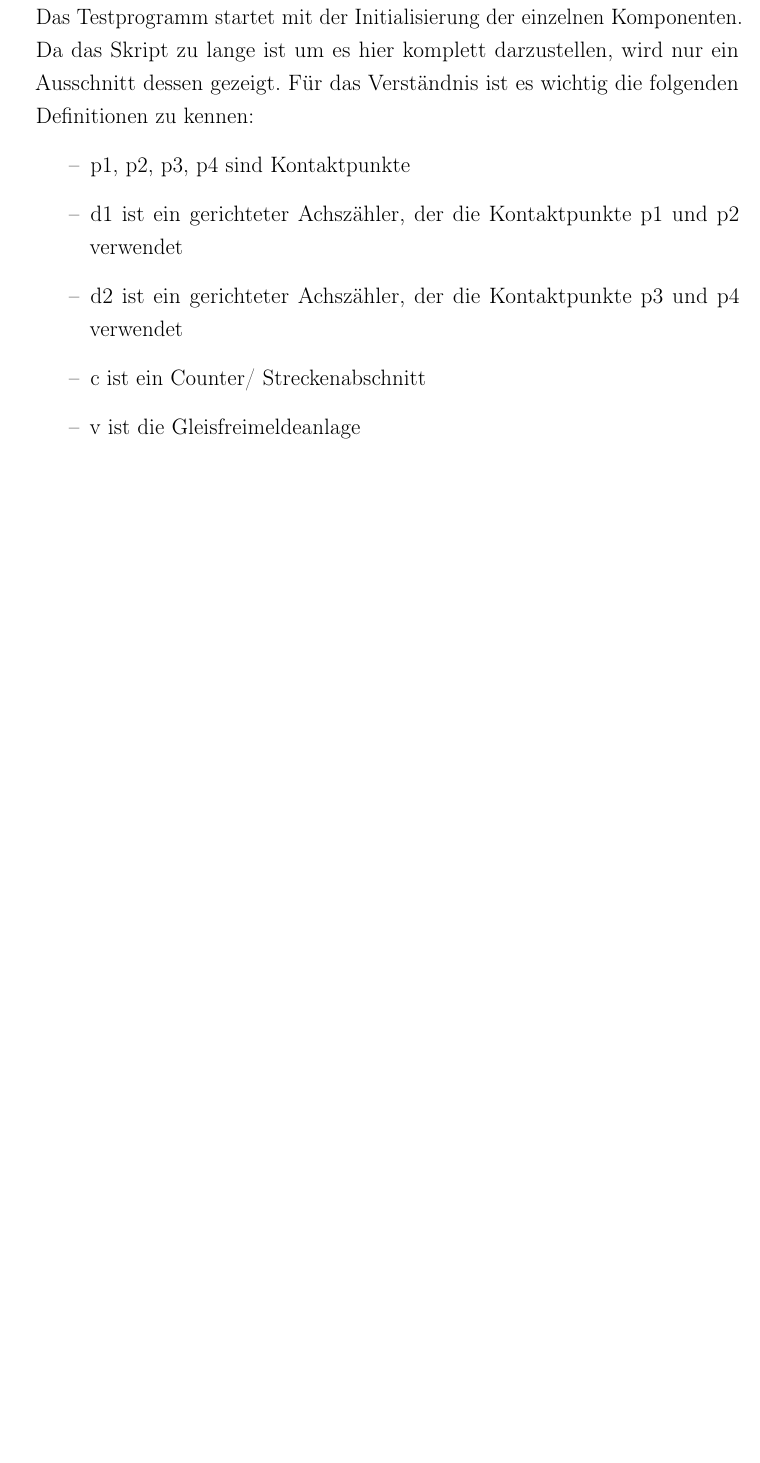
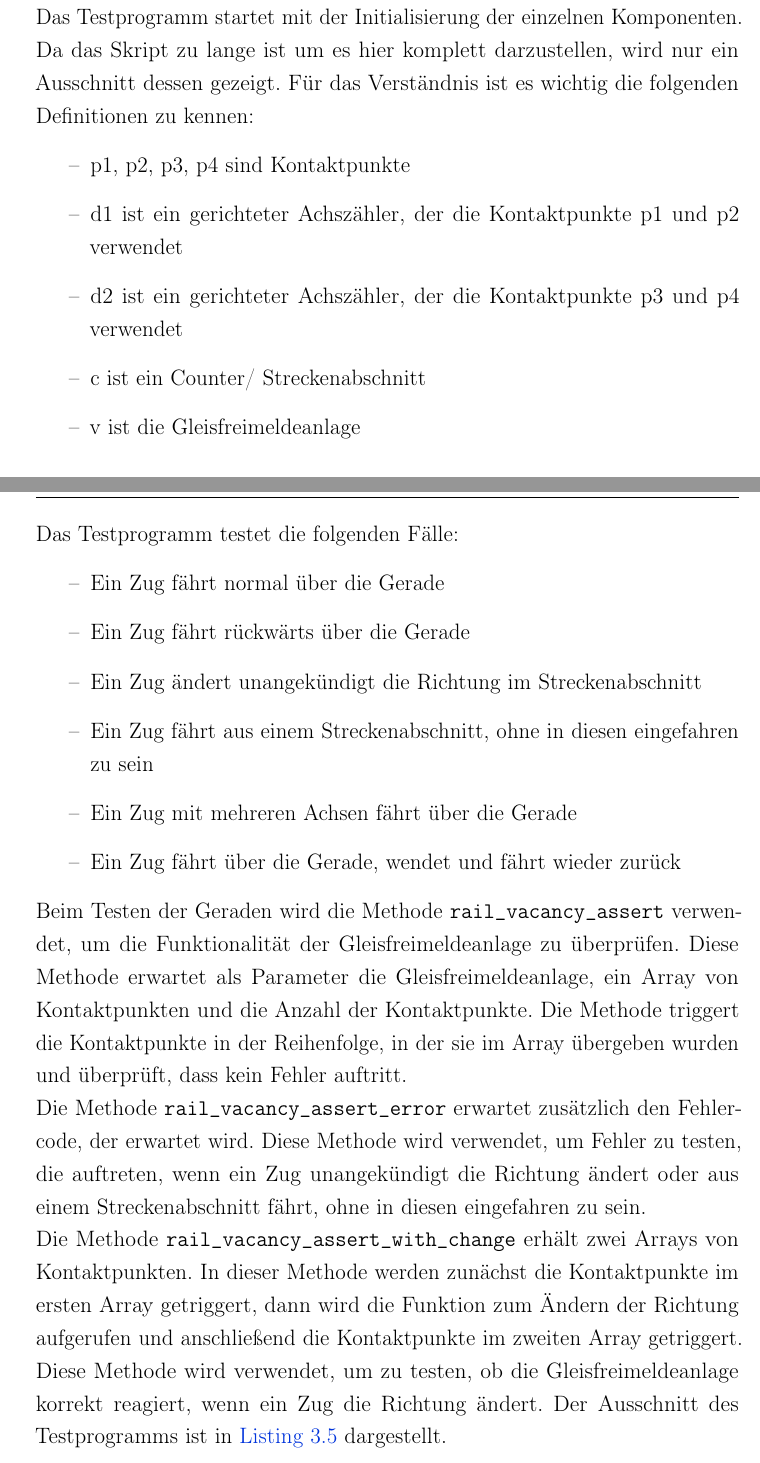
Before and after one commit to yannickkirschen/study-project, a LaTeX thesis (Thesis/Thesis.tex, which reads Thesis/Text/4-Entwicklung-der-GFA/Softwaretests.tex): part of page 50 of 64 before the commit and two parts of pages 50 and 51 of 66 after it, the two joined at a grey line, cut so that both start at the same text, the shorter picture padded with empty space. Compiled offline with pdfLaTeX.

Commit message:
feat(thesis): chapter 4 test-part softwaresided

```diff
--- a/Thesis/Text/4-Entwicklung-der-GFA/Softwaretests.tex
+++ b/Thesis/Text/4-Entwicklung-der-GFA/Softwaretests.tex
@@ -18,3 +18,20 @@ Das Testprogramm startet mit der Initialisierung der einzelnen Komponenten. Da d
     \item c ist ein Counter/ Streckenabschnitt
     \item v ist die Gleisfreimeldeanlage
 \end{itemize}
+
+Das Testprogramm testet die folgenden Fälle:
+\begin{itemize}
+    \item Ein Zug fährt normal über die Gerade
+    \item Ein Zug fährt rückwärts über die Gerade
+    \item Ein Zug ändert unangekündigt die Richtung im Streckenabschnitt
+    \item Ein Zug fährt aus einem Streckenabschnitt, ohne in diesen eingefahren zu sein
+    \item Ein Zug mit mehreren Achsen fährt über die Gerade
+    \item Ein Zug fährt über die Gerade, wendet und fährt wieder zurück
+\end{itemize}
+
+Beim Testen der Geraden wird die Methode \texttt{rail\_vacancy\_assert} verwendet, um die Funktionalität der Gleisfreimeldeanlage zu überprüfen. Diese Methode erwartet als Parameter die Gleisfreimeldeanlage, ein Array von Kontaktpunkten und die Anzahl der Kontaktpunkte. Die Methode triggert die Kontaktpunkte in der Reihenfolge, in der sie im Array übergeben wurden und überprüft, dass kein Fehler auftritt.\newline
+Die Methode \texttt{rail\_vacancy\_assert\_error} erwartet zusätzlich den Fehlercode, der erwartet wird. Diese Methode wird verwendet, um Fehler zu testen, die auftreten, wenn ein Zug unangekündigt die Richtung ändert oder aus einem Streckenabschnitt fährt, ohne in diesen eingefahren zu sein.\newline
+Die Methode \texttt{rail\_vacancy\_assert\_with\_change} erhält zwei Arrays von Kontaktpunkten. In dieser Methode werden zunächst die Kontaktpunkte im ersten Array getriggert, dann wird die Funktion zum Ändern der Richtung aufgerufen und anschließend die Kontaktpunkte im zweiten Array getriggert. Diese Methode wird verwendet, um zu testen, ob die Gleisfreimeldeanlage korrekt reagiert, wenn ein Zug die Richtung ändert. Der Ausschnitt des Testprogramms ist in \autoref{lst:Testprogramm} dargestellt.
+
+\begin{lstlisting}[caption={Ausschnitt des Testprogramms für Geraden},label={lst:Testprogramm},language=C]
+  printf("Test normal route\n");
@@ -20,0 +45 @@ Das Testprogramm startet mit der Initialisierung der einzelnen Komponenten. Da d
+  printf("Test change in direction (results in error)\n");
```
Also changed, not shown: Thesis/Text/4-Entwicklung-der-GFA/Softwaretests.tex (27 more changed lines).
